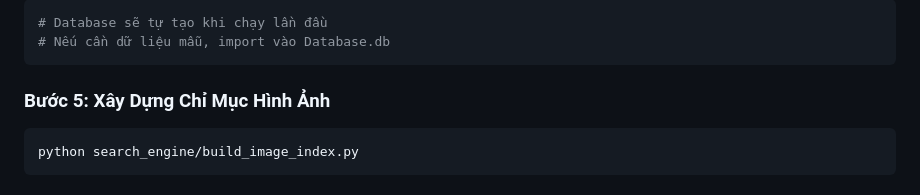
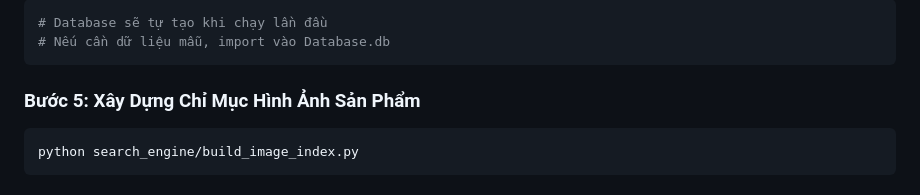
Before and after one commit to tranhoang03/Chatbot_rag_sw, a Markdown page: README.md, the part around the change. GitHub-like rendering.

````diff
--- a/README.md
+++ b/README.md
@@ -112,7 +112,7 @@ FLASK_SECRET_KEY=your_flask_secret_key
 # Nếu cần dữ liệu mẫu, import vào Database.db
 ```
 
-### Bước 5: Xây Dựng Chỉ Mục Hình Ảnh
+### Bước 5: Xây Dựng Chỉ Mục Hình Ảnh Sản Phẩm
 ```bash
 python search_engine/build_image_index.py
 ```
````
